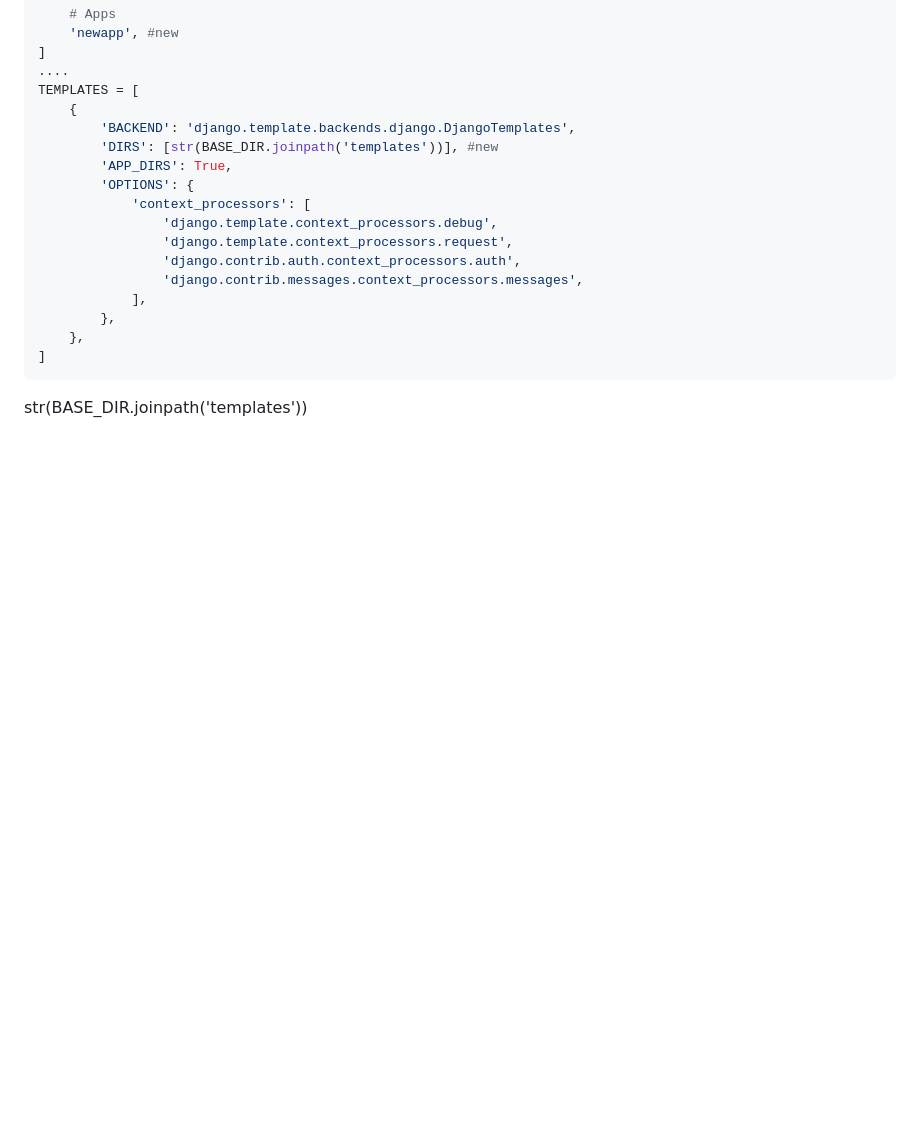
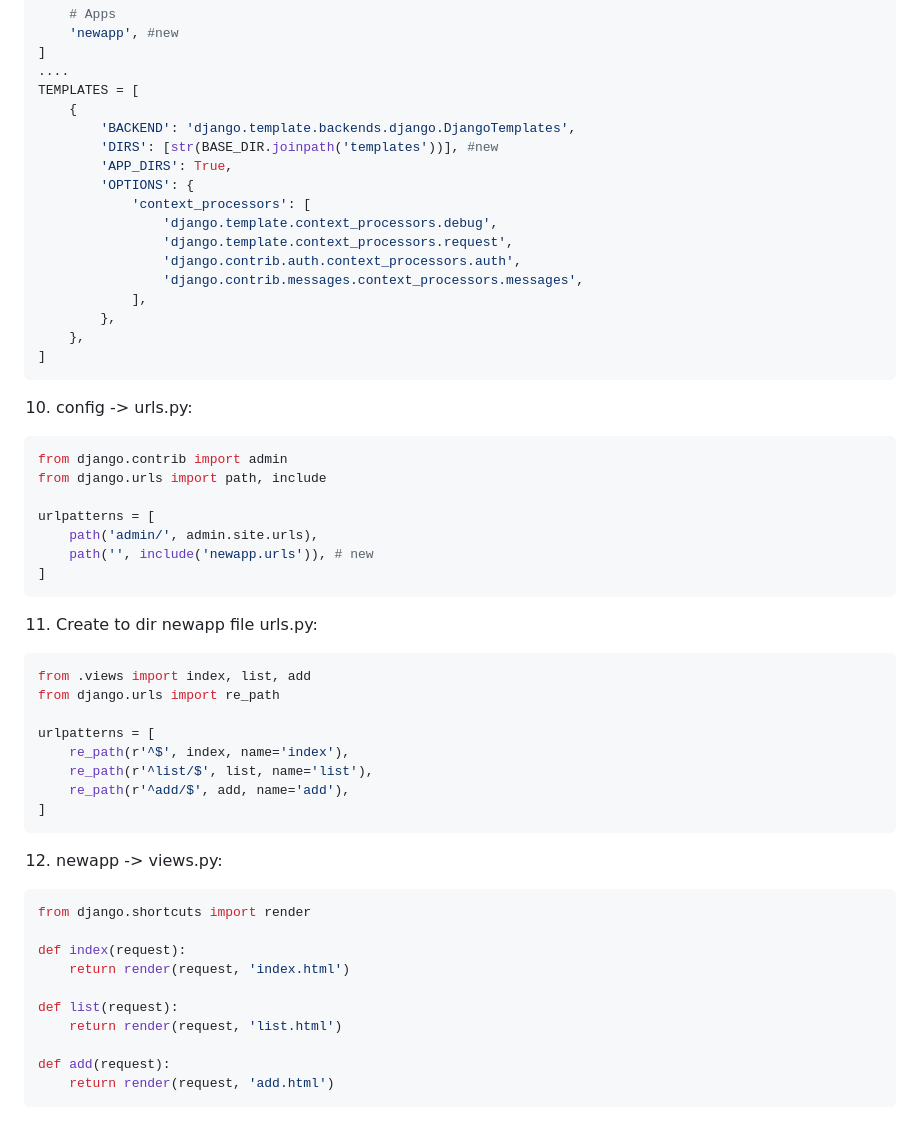
Before and after one commit to Nokolay0710/Django-templates, a Markdown page: README.md, the part around the change. Drawn GitHub-style; blank space fills up the shorter version.

`````diff
--- a/README.md
+++ b/README.md
@@ -117,7 +117,41 @@ TEMPLATES = [
         },
     },
 ]
-````
+```
+10. config -> urls.py:
 
+```python
+from django.contrib import admin
+from django.urls import path, include
 
-str(BASE_DIR.joinpath('templates'))
+urlpatterns = [
+    path('admin/', admin.site.urls),
+    path('', include('newapp.urls')), # new
+]
+```
+11. Create to dir newapp file urls.py:
+
+```python
+from .views import index, list, add
+from django.urls import re_path
+
+urlpatterns = [
+    re_path(r'^$', index, name='index'),
+    re_path(r'^list/$', list, name='list'),
+    re_path(r'^add/$', add, name='add'),
+]
+```
+12. newapp -> views.py:
+
+```python
+from django.shortcuts import render
+
+def index(request):
+    return render(request, 'index.html')
+
+def list(request):
+    return render(request, 'list.html')
+
+def add(request):
+    return render(request, 'add.html')
+```
`````
